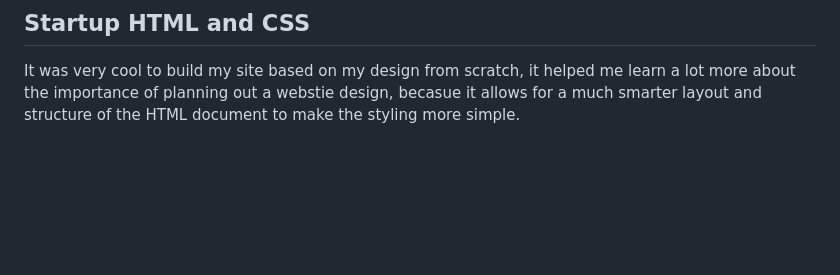
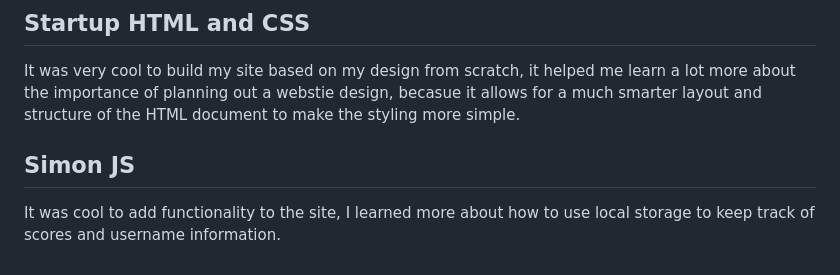
Before and after one commit to dshuld/startup, a Markdown page: README.md, the part around the change. GitHub-like rendering; blank space fills up the shorter version.

```diff
--- a/README.md
+++ b/README.md
@@ -34,3 +34,5 @@ Animations are nice to add small effects, but there are probably better ways to
 Positioning was probably the most difficult part of the CSS, so it would be worth taking the time to practice with it. Otherwise, I learned about nesting divs in order to apply the properties I want with certain selectors. I also learned more about implemetning bootstrap selectors.
 ## Startup HTML and CSS
 It was very cool to build my site based on my design from scratch, it helped me learn a lot more about the importance of planning out a webstie design, becasue it allows for a much smarter layout and structure of the HTML document to make the styling more simple.
+## Simon JS
+It was cool to add functionality to the site, I learned more about how to use local storage to keep track of scores and username information.
```
